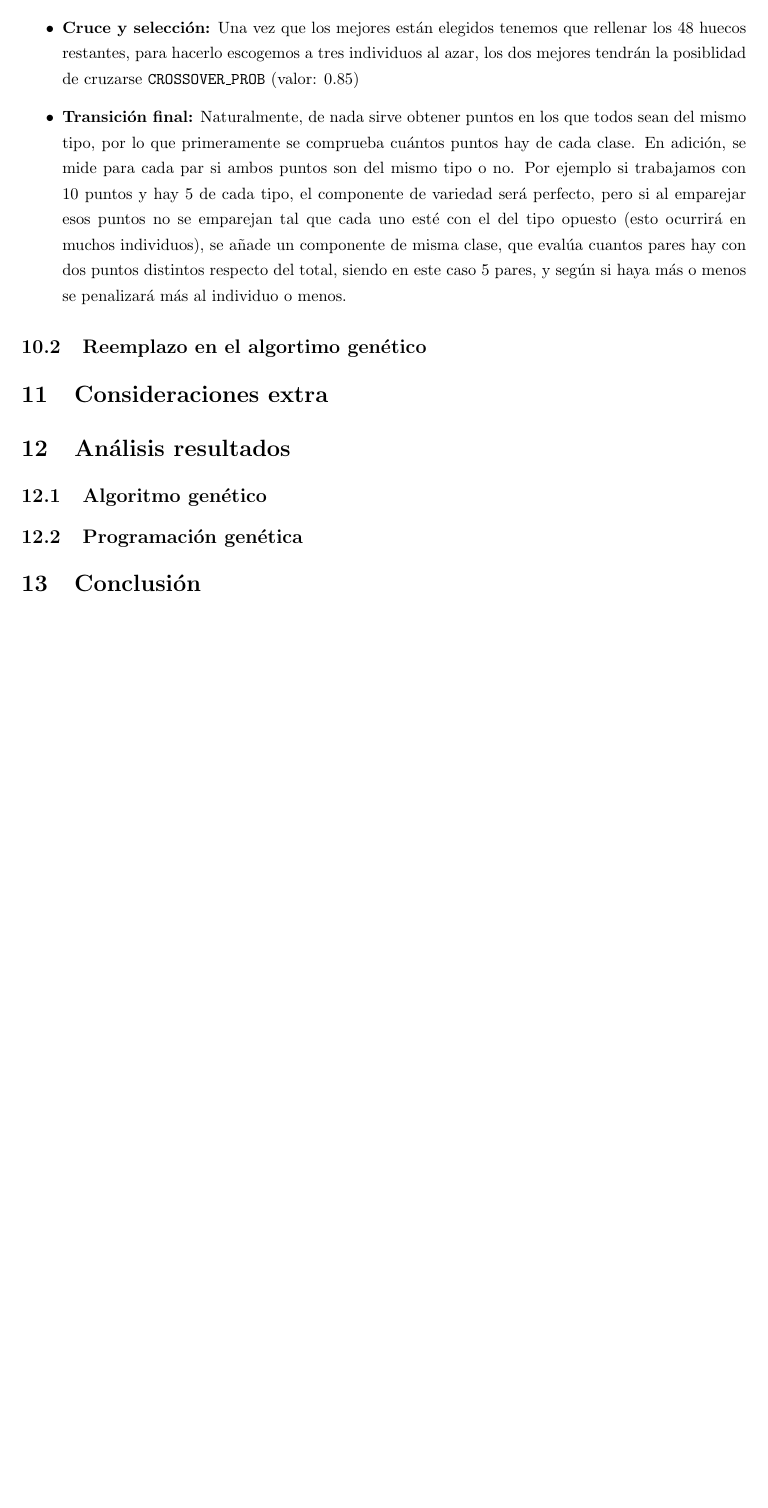
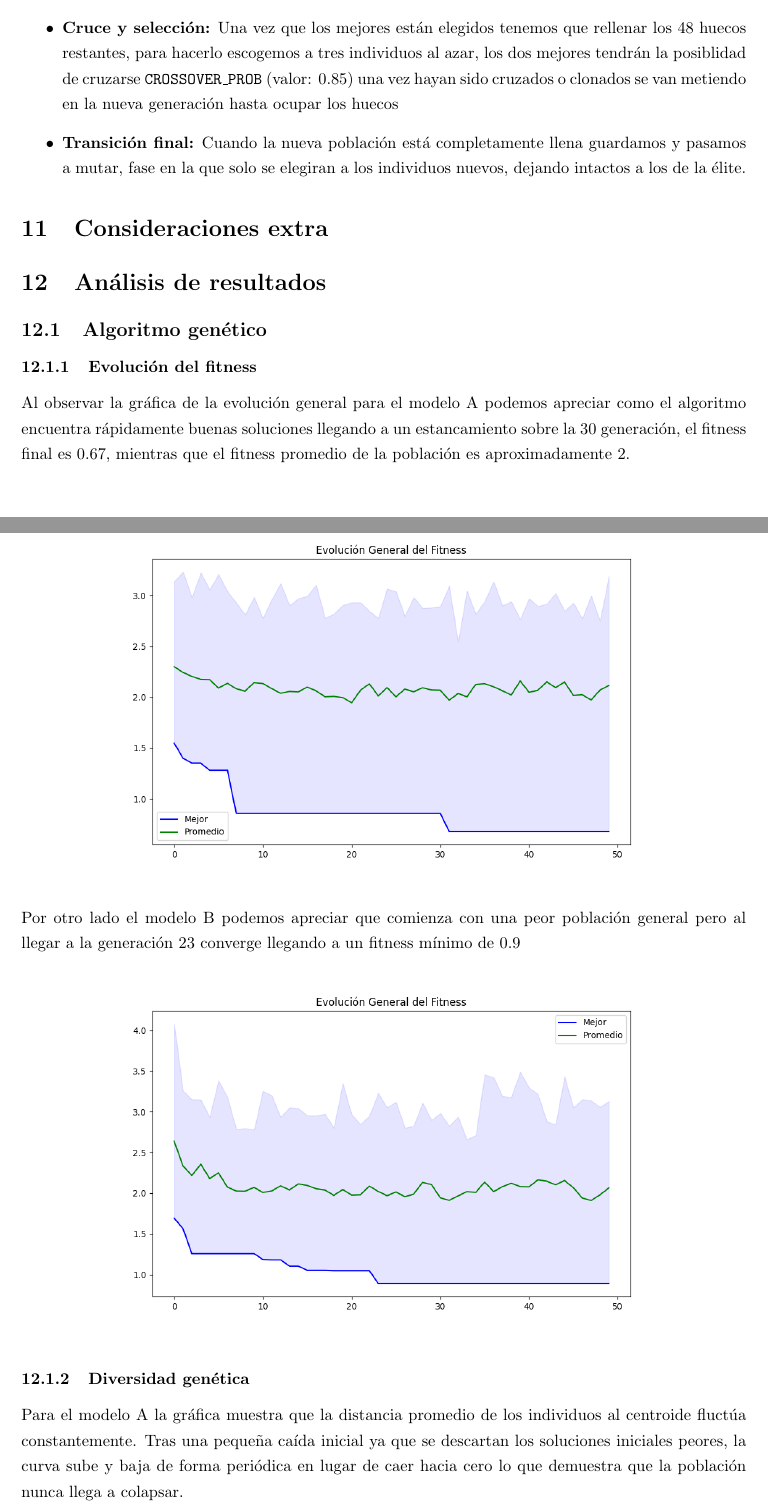
Before and after one commit to dextbrawl/Metaheuristicas, a LaTeX document (P3/Documentation/Practica3.tex): part of page 8 of 8 before the commit and two parts of pages 8 and 9 of 13 after it, the two joined at a grey line, cut so that both start at the same text, the shorter picture padded with empty space. Compiled offline with pdfLaTeX.

Commit message:
Acabo de realizar la parte de documentación de resultados para el algoritmo genético y varios cambios en las gráficas

```diff
--- a/P3/Documentation/Practica3.tex
+++ b/P3/Documentation/Practica3.tex
@@ -314,27 +314,27 @@ El reemplazo de individuos en este algoritmo utiliza un modelo de Elitismo de la
   se copian directamente a la nueva generación. Estos individuos pasan intactos, asegurando que la mejor solución del algoritmo nunca se pierda por culpa
   de un cruce o mutación desfavorable.
   \item \textbf{Cruce y selección:}  Una vez que los mejores están elegidos tenemos que rellenar los 48 huecos restantes, para hacerlo escogemos a tres individuos al azar,
-  los dos mejores tendrán la posiblidad de cruzarse \texttt{CROSSOVER\_PROB} (valor: 0.85)
-  \item \textbf{Transición final:} Naturalmente, de nada sirve obtener puntos en los que todos sean del mismo tipo, por lo que primeramente se comprueba cuántos puntos
-  hay de cada clase. En adición, se mide para cada par si ambos puntos son del mismo tipo o no. Por ejemplo si trabajamos con 10 puntos
-  y hay 5 de cada tipo, el componente de variedad será perfecto, pero si al emparejar esos puntos no se emparejan tal que cada uno esté
-  con el del tipo opuesto (esto ocurrirá en muchos individuos), se añade un componente de misma clase, que evalúa cuantos pares hay
-  con dos puntos distintos respecto del total, siendo en este caso 5 pares, y según si haya más o menos se penalizará más al individuo o menos.
+  los dos mejores tendrán la posiblidad de cruzarse \texttt{CROSSOVER\_PROB} (valor: 0.85) una vez hayan sido cruzados o clonados se van metiendo en la nueva generación hasta ocupar los huecos
+  \item \textbf{Transición final:} Cuando la nueva población está completamente llena guardamos y pasamos a mutar, fase en la que solo se elegiran a los individuos nuevos, dejando intactos
+  a los de la élite.
 \end{itemize}
-
-\subsection{Reemplazo en el algortimo genético}
-
-
 
 
 \section{Consideraciones extra}
 
-
-
-
-\section{Análisis resultados}
+\section{Análisis de resultados}
 \subsection{Algoritmo genético}
-\subsection{Programación genética}
-
-\section{Conclusión}
-
+\subsubsection{Evolución del fitness}
+Al observar la gráfica de la evolución general para el modelo A podemos apreciar como el algoritmo encuentra rápidamente buenas soluciones llegando a un estancamiento sobre la 30 generación, el fitness final es 0.67, mientras que el fitness promedio de la población es aproximadamente 2.
+\begin{center}
+  \includegraphics[width=0.85\textwidth]{images/stats_blackbox_modelA/01_evolucion.png}
+\end{center}
+Por otro lado el modelo B podemos apreciar que comienza con una peor población general pero al llegar a la generación 23 converge llegando a un fitness mínimo de 0.9
+\begin{center}
+  \includegraphics[width=0.85\textwidth]{images/stats_blackbox_modelB/01_evolucion.png}
+\end{center}
+\subsubsection{Diversidad genética}
+Para el modelo A la gráfica muestra que la distancia promedio de los individuos al centroide fluctúa constantemente. Tras una pequeña caída inicial ya que se descartan los soluciones iniciales peores, la curva sube y baja de forma periódica en lugar de caer hacia cero lo que demuestra que la población nunca llega a colapsar.
+\begin{center}
+  \includegraphics[width=0.85\textwidth]{images/stats_blackbox_modelA/02_diversidad.png}
+\end{center}
```
Also changed, not shown: P3/Documentation/Practica3.pdf, P3/Documentation/images/stats_blackbox_modelA/01_evolucion.png (added), P3/Documentation/images/stats_blackbox_modelA/02_diversidad.png (added), P3/Documentation/images/stats_blackbox_modelA/03_tasa_mejora.png (added), P3/Documentation/images/stats_blackbox_modelA/05_frontera_final.png (added), P3/Documentation/images/stats_blackbox_modelA/conv_mut_prob.png (added), P3/Documentation/images/stats_blackbox_modelA/conv_mut_rate.png (added), P3/Documentation/images/stats_blackbox_modelB/01_evolucion.png (added), P3/Documentation/images/stats_blackbox_modelB/02_diversidad.png (added), P3/Documentation/images/stats_blackbox_modelB/03_tasa_mejora.png (added), P3/Documentation/images/stats_blackbox_modelB/05_frontera_final.png (added), P3/Documentation/images/stats_blackbox_modelB/conv_mut_prob.png (added), P3/Documentation/images/stats_blackbox_modelB/conv_mut_rate.png (added), P3/geneticoFormula/graficas_estadisticas.png (deleted), 1 more files.
